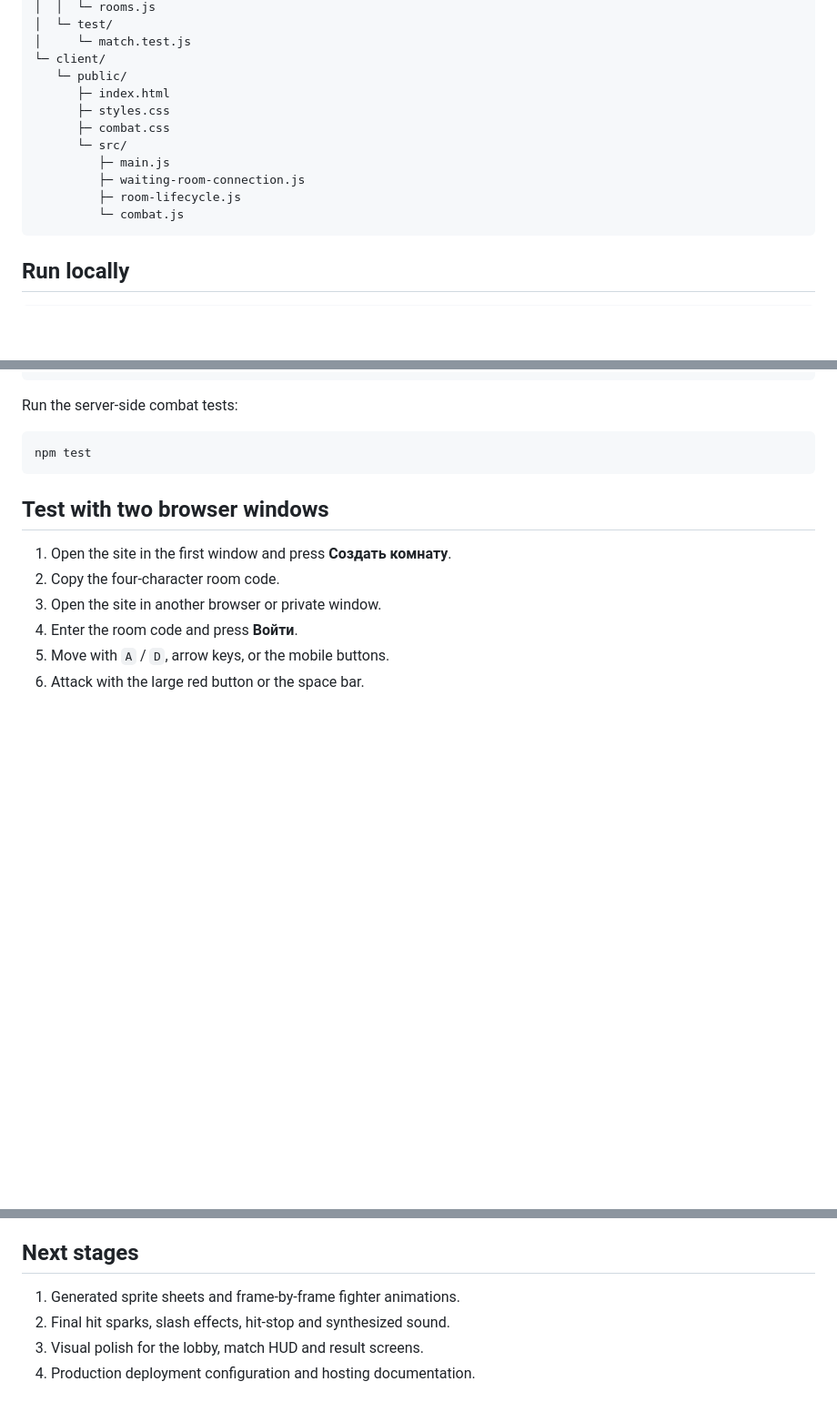
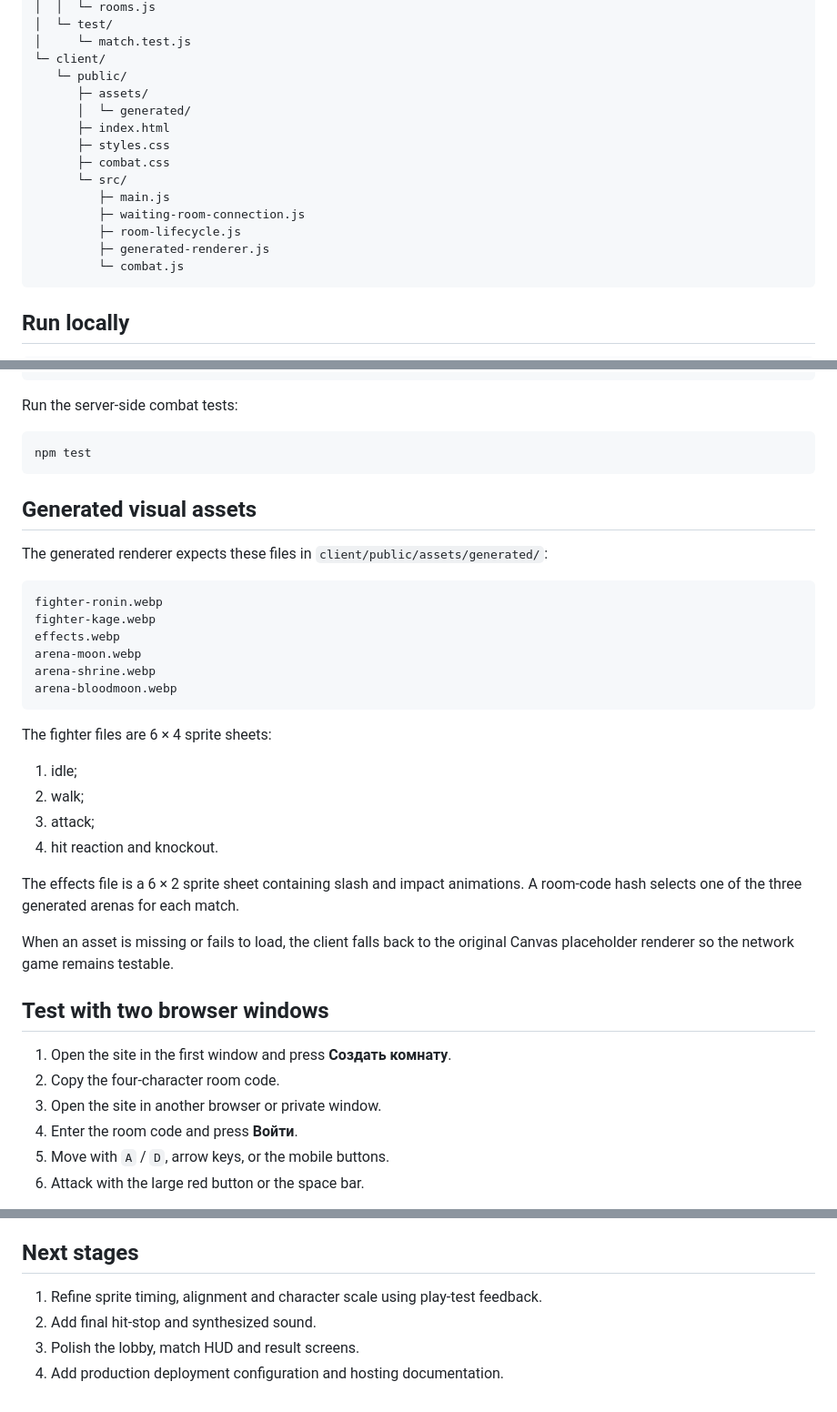
Before and after one commit to Malikk-Sh/Fighting-2, a Markdown page: README.md, 3 parts joined by grey strips. Shown at 91% size. Drawn GitHub-style; blank space fills up the shorter version.

Commit message:
docs: add generated sprite and arena integration

````diff
--- a/README.md
+++ b/README.md
@@ -26,6 +26,8 @@ Fighting-2/
 │     └─ match.test.js
 └─ client/
    └─ public/
+      ├─ assets/
+      │  └─ generated/
       ├─ index.html
       ├─ styles.css
       ├─ combat.css
@@ -33,6 +35,7 @@ Fighting-2/
          ├─ main.js
          ├─ waiting-room-connection.js
          ├─ room-lifecycle.js
+         ├─ generated-renderer.js
          └─ combat.js
 ```
 
@@ -63,6 +66,30 @@ Run the server-side combat tests:
 ```bash
 npm test
 ```
+
+## Generated visual assets
+
+The generated renderer expects these files in `client/public/assets/generated/`:
+
+```text
+fighter-ronin.webp
+fighter-kage.webp
+effects.webp
+arena-moon.webp
+arena-shrine.webp
+arena-bloodmoon.webp
+```
+
+The fighter files are 6 × 4 sprite sheets:
+
+1. idle;
+2. walk;
+3. attack;
+4. hit reaction and knockout.
+
+The effects file is a 6 × 2 sprite sheet containing slash and impact animations. A room-code hash selects one of the three generated arenas for each match.
+
+When an asset is missing or fails to load, the client falls back to the original Canvas placeholder renderer so the network game remains testable.
 
 ## Test with two browser windows
 
@@ -171,7 +198,7 @@ Server to client:
 
 ## Next stages
 
-1. Generated sprite sheets and frame-by-frame fighter animations.
-2. Final hit sparks, slash effects, hit-stop and synthesized sound.
-3. Visual polish for the lobby, match HUD and result screens.
-4. Production deployment configuration and hosting documentation.
+1. Refine sprite timing, alignment and character scale using play-test feedback.
+2. Add final hit-stop and synthesized sound.
+3. Polish the lobby, match HUD and result screens.
+4. Add production deployment configuration and hosting documentation.
````
Also changed, not shown: other parts of README.md (+1 -1 lines).
